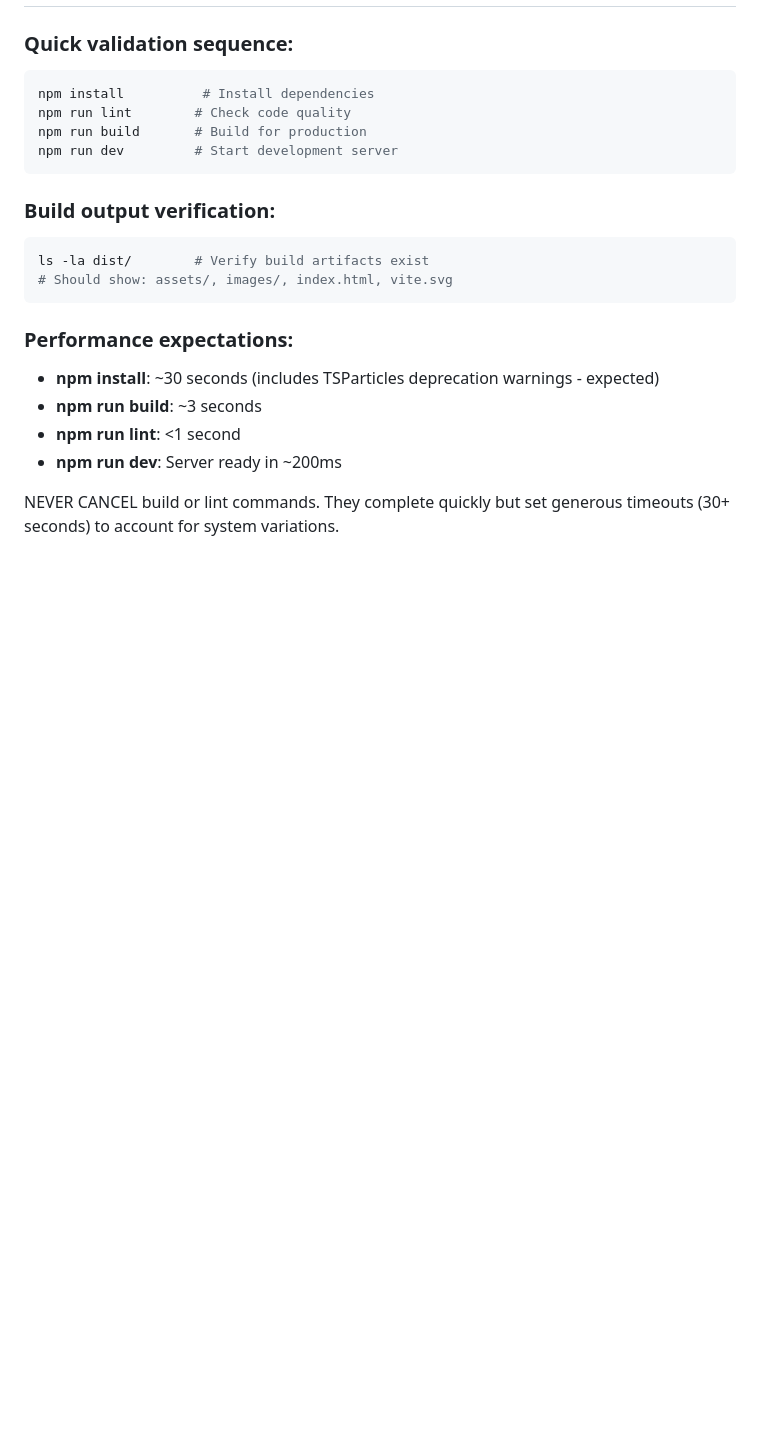
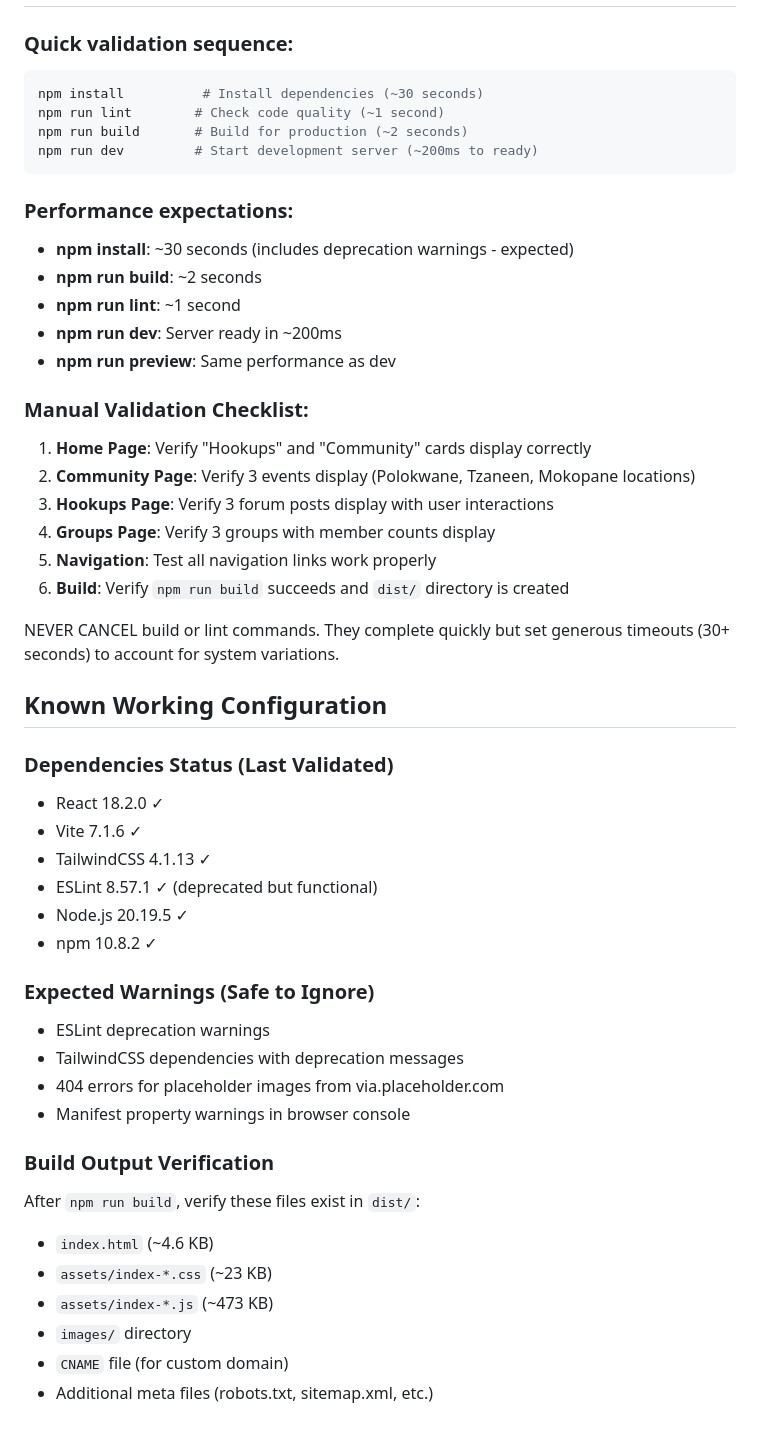
Before and after one commit to Tshikwetamakole/Limpopo-Connect-, a Markdown page: .github/copilot-instructions.md, the part around one of its changes. Drawn GitHub-style; blank space fills up the shorter version.

````diff
--- a/.github/copilot-instructions.md
+++ b/.github/copilot-instructions.md
@@ -310,22 +140,50 @@ Navigate to http://localhost:5173/Limpopo-Connect-/ to see the application.
 
 ### Quick validation sequence:
 ```bash
-npm install          # Install dependencies
-npm run lint        # Check code quality
-npm run build       # Build for production
-npm run dev         # Start development server
-```
-
-### Build output verification:
-```bash
-ls -la dist/        # Verify build artifacts exist
-# Should show: assets/, images/, index.html, vite.svg
+npm install          # Install dependencies (~30 seconds)
+npm run lint        # Check code quality (~1 second)
+npm run build       # Build for production (~2 seconds)
+npm run dev         # Start development server (~200ms to ready)
 ```
 
 ### Performance expectations:
-- **npm install**: ~30 seconds (includes TSParticles deprecation warnings - expected)
-- **npm run build**: ~3 seconds
-- **npm run lint**: <1 second
+- **npm install**: ~30 seconds (includes deprecation warnings - expected)
+- **npm run build**: ~2 seconds
+- **npm run lint**: ~1 second
 - **npm run dev**: Server ready in ~200ms
+- **npm run preview**: Same performance as dev
+
+### Manual Validation Checklist:
+1. **Home Page**: Verify "Hookups" and "Community" cards display correctly
+2. **Community Page**: Verify 3 events display (Polokwane, Tzaneen, Mokopane locations)
+3. **Hookups Page**: Verify 3 forum posts display with user interactions
+4. **Groups Page**: Verify 3 groups with member counts display
+5. **Navigation**: Test all navigation links work properly
+6. **Build**: Verify `npm run build` succeeds and `dist/` directory is created
 
 NEVER CANCEL build or lint commands. They complete quickly but set generous timeouts (30+ seconds) to account for system variations.
+
+## Known Working Configuration
+
+### Dependencies Status (Last Validated)
+- React 18.2.0 ✓
+- Vite 7.1.6 ✓
+- TailwindCSS 4.1.13 ✓
+- ESLint 8.57.1 ✓ (deprecated but functional)
+- Node.js 20.19.5 ✓
+- npm 10.8.2 ✓
+
+### Expected Warnings (Safe to Ignore)
+- ESLint deprecation warnings
+- TailwindCSS dependencies with deprecation messages
+- 404 errors for placeholder images from via.placeholder.com
+- Manifest property warnings in browser console
+
+### Build Output Verification
+After `npm run build`, verify these files exist in `dist/`:
+- `index.html` (~4.6 KB)
+- `assets/index-*.css` (~23 KB)
+- `assets/index-*.js` (~473 KB)
+- `images/` directory
+- `CNAME` file (for custom domain)
+- Additional meta files (robots.txt, sitemap.xml, etc.)
````
Also changed, not shown: other parts of .github/copilot-instructions.md (+59 -229 lines).
